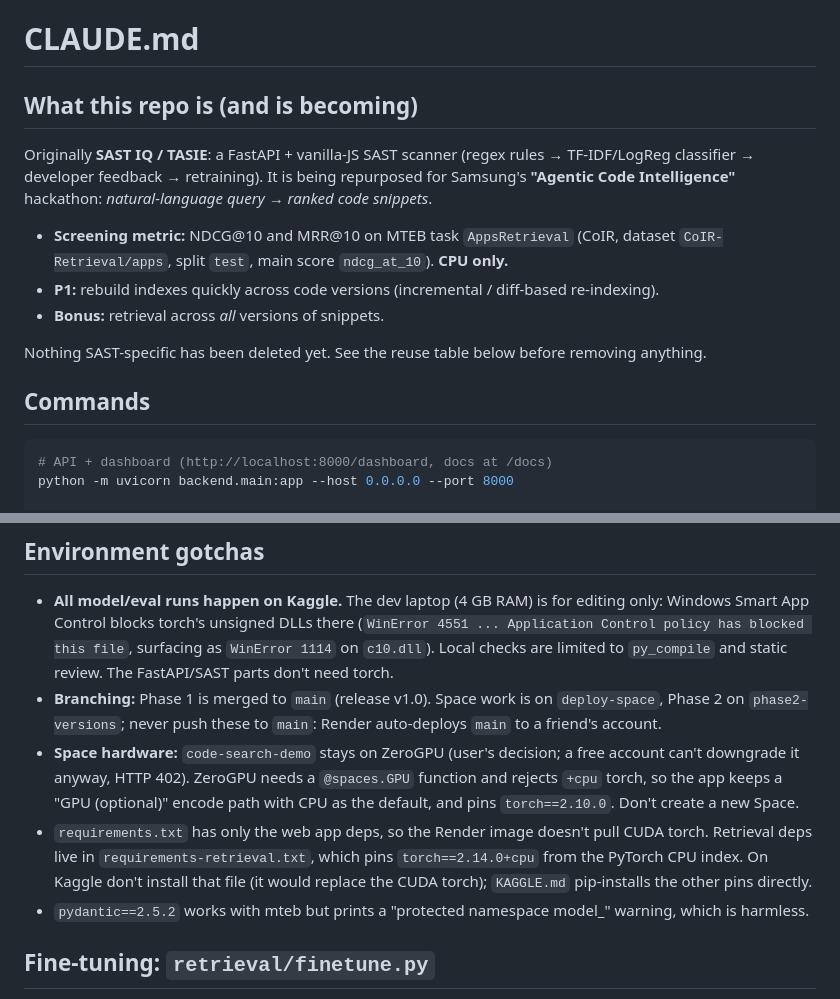
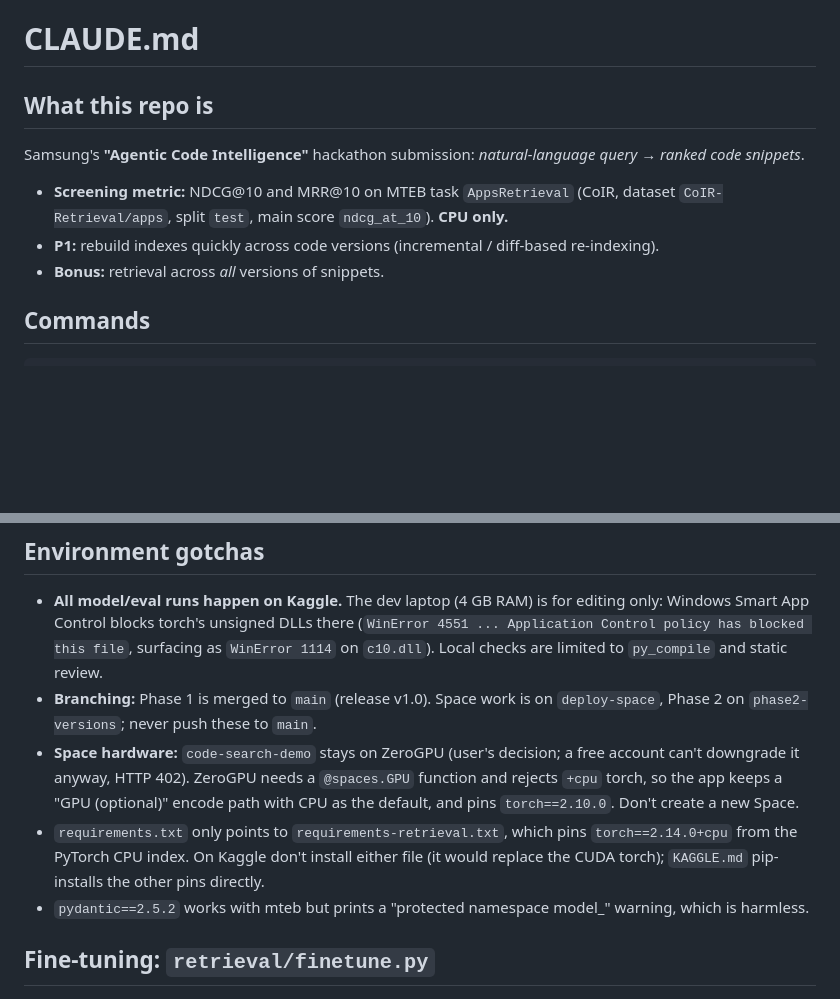
Before and after one commit to madhurgrover-cs/TASIE, a Markdown page: CLAUDE.md, 2 parts joined by grey strips. GitHub-like rendering; blank space fills up the shorter version.

````diff
--- a/CLAUDE.md
+++ b/CLAUDE.md
@@ -1,24 +1,17 @@
 # CLAUDE.md
 
-## What this repo is (and is becoming)
+## What this repo is
 
-Originally **SAST IQ / TASIE**: a FastAPI + vanilla-JS SAST scanner (regex rules → TF-IDF/LogReg
-classifier → developer feedback → retraining). It is being repurposed for Samsung's
-**"Agentic Code Intelligence"** hackathon: *natural-language query → ranked code snippets*.
+Samsung's **"Agentic Code Intelligence"** hackathon submission: *natural-language query → ranked code snippets*.
 
 - **Screening metric:** NDCG@10 and MRR@10 on MTEB task `AppsRetrieval` (CoIR, dataset
   `CoIR-Retrieval/apps`, split `test`, main score `ndcg_at_10`). **CPU only.**
 - **P1:** rebuild indexes quickly across code versions (incremental / diff-based re-indexing).
 - **Bonus:** retrieval across *all* versions of snippets.
 
-Nothing SAST-specific has been deleted yet. See the reuse table below before removing anything.
-
 ## Commands
 
 ```bash
-# API + dashboard (http://localhost:8000/dashboard, docs at /docs)
-python -m uvicorn backend.main:app --host 0.0.0.0 --port 8000
-
 # Retrieval eval (writes appsretrieval_results.json + appsretrieval_results_mteb/<variant>.json,
 # prints a summary table: variant, NDCG@10, MRR@10, time). `python -m retrieval.eval_baseline` also works.
 python retrieval/eval_baseline.py                                        # dense CodeRankEmbed, desc-io queries (default)
@@ -209,15 +179,13 @@ to reproduce the ablation table.
   Windows Smart App Control blocks torch's unsigned DLLs there
   (`WinError 4551 ... Application Control policy has blocked this file`, surfacing as
   `WinError 1114` on `c10.dll`). Local checks are limited to `py_compile` and static review.
-  The FastAPI/SAST parts don't need torch.
 - **Branching:** Phase 1 is merged to `main` (release v1.0). Space work is on `deploy-space`, Phase 2 on
-  `phase2-versions`; never push these to `main`: Render auto-deploys `main` to a friend's account.
+  `phase2-versions`; never push these to `main`.
 - **Space hardware:** `code-search-demo` stays on ZeroGPU (user's decision; a free account can't downgrade it
   anyway, HTTP 402). ZeroGPU needs a `@spaces.GPU` function and rejects `+cpu` torch, so the app keeps a
   "GPU (optional)" encode path with CPU as the default, and pins `torch==2.10.0`. Don't create a new Space.
-- `requirements.txt` has only the web app deps, so the Render image doesn't pull CUDA torch. Retrieval deps live in
-  `requirements-retrieval.txt`, which pins `torch==2.14.0+cpu` from the PyTorch CPU index. On Kaggle don't install
-  that file (it would replace the CUDA torch); `KAGGLE.md` pip-installs the other pins directly.
+- `requirements.txt` only points to `requirements-retrieval.txt`, which pins `torch==2.14.0+cpu` from the PyTorch CPU index. On Kaggle don't install
+  either file (it would replace the CUDA torch); `KAGGLE.md` pip-installs the other pins directly.
 - `pydantic==2.5.2` works with mteb but prints a "protected namespace model_" warning, which is harmless.
 
 ## Fine-tuning: `retrieval/finetune.py`
````
Also changed, not shown: other parts of CLAUDE.md (+3 -26 lines).
